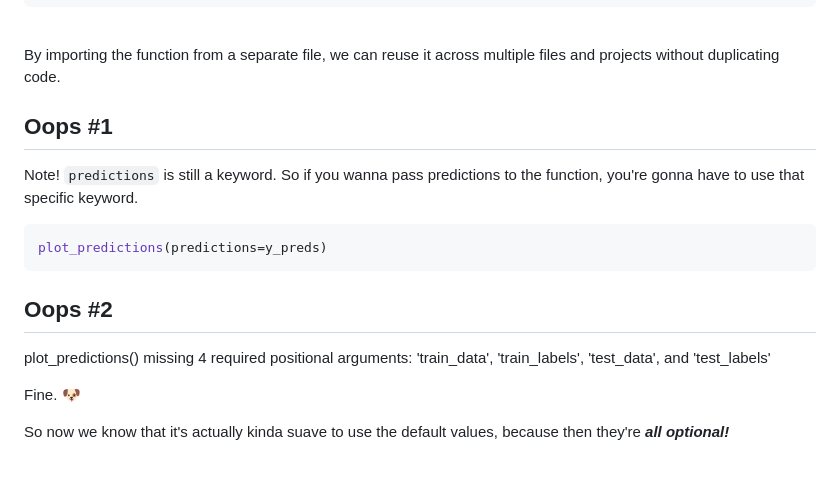
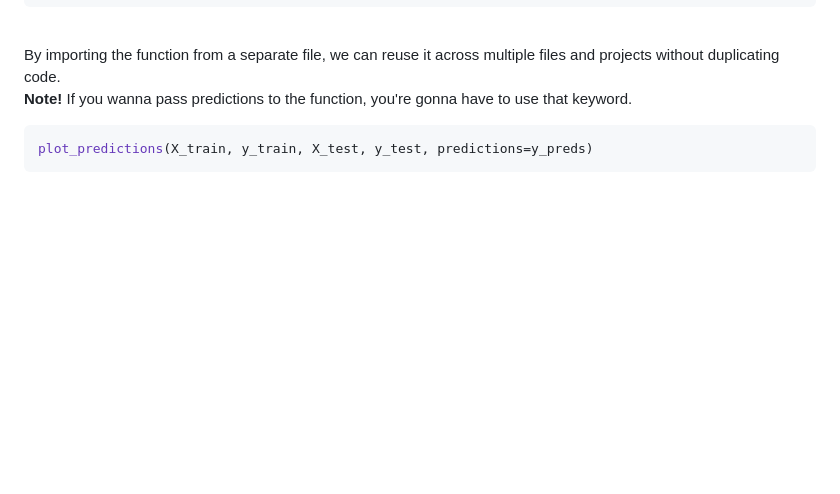
Before and after one commit to tdiprima/ML-Python-Projects, a Markdown page: docs/Python/Function annotation.md, the part around the change. Drawn GitHub-style; blank space fills up the shorter version.

````diff
--- a/docs/Python/Function annotation.md
+++ b/docs/Python/Function annotation.md
@@ -90,20 +90,10 @@ plot_predictions(X_train, y_train, X_test, y_test)
 <br>
 By importing the function from a separate file, we can reuse it across multiple files and projects without duplicating code.
 
-## Oops #1
-
-Note!  `predictions` is still a keyword.  So if you wanna pass predictions to the function, you're gonna have to use that specific keyword.
+**Note!**  If you wanna pass predictions to the function, you're gonna have to use that keyword.
 
 ```python
-plot_predictions(predictions=y_preds)
+plot_predictions(X_train, y_train, X_test, y_test, predictions=y_preds)
 ```
 
-## Oops #2
-
-plot_predictions() missing 4 required positional arguments: 'train_data', 'train_labels', 'test_data', and 'test_labels'
-
-Fine. <span style="font-size:27px;">🐶</span>
-
-So now we know that it's actually kinda suave to use the default values, because then they're ***all optional!***
-
 <br>
````
